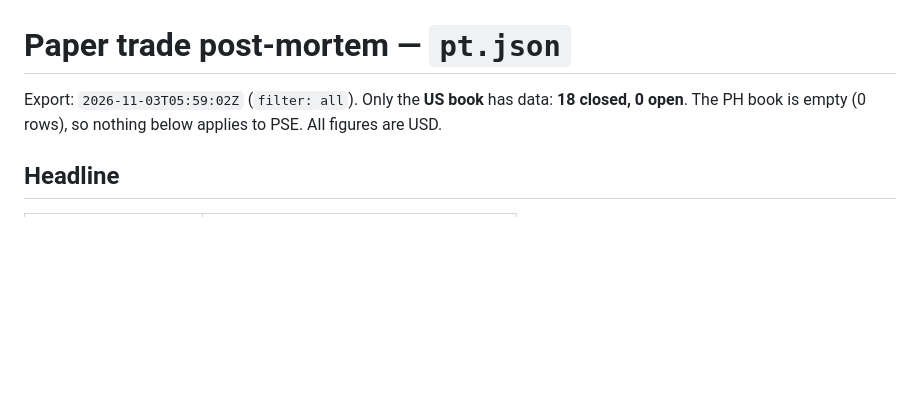
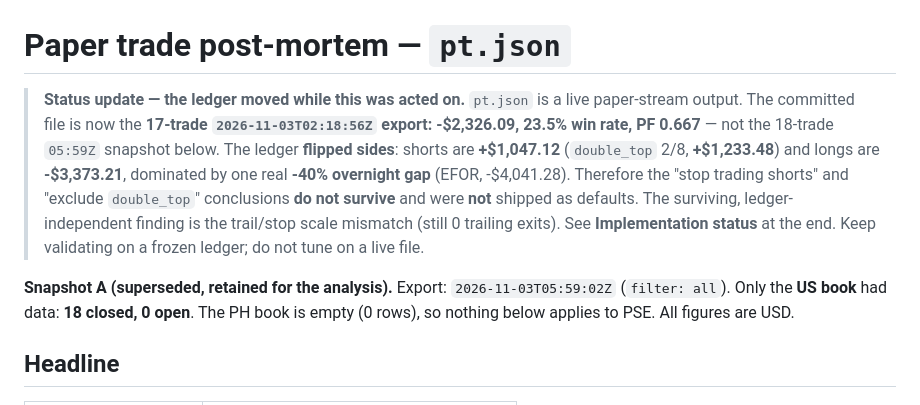
Before and after one commit to edos4/trading, a Markdown page: findings.md, the part around one of its changes. Rendered like a GitHub page; blank space fills up the shorter version.

```diff
--- a/findings.md
+++ b/findings.md
@@ -1,6 +1,19 @@
 # Paper trade post-mortem — `pt.json`
 
-Export: `2026-11-03T05:59:02Z` (`filter: all`). Only the **US book** has data:
+> **Status update — the ledger moved while this was acted on.** `pt.json` is a
+> live paper-stream output. The committed file is now the **17-trade
+> `2026-11-03T02:18:56Z` export: -$2,326.09, 23.5% win rate, PF 0.667** — not
+> the 18-trade `05:59Z` snapshot below. The ledger **flipped sides**: shorts are
+> **+$1,047.12** (`double_top` 2/8, **+$1,233.48**) and longs are **-$3,373.21**,
+> dominated by one real **-40% overnight gap** (EFOR, -$4,041.28). Therefore the
+> "stop trading shorts" and "exclude `double_top`" conclusions **do not survive**
+> and were **not** shipped as defaults. The surviving, ledger-independent finding
+> is the trail/stop scale mismatch (still 0 trailing exits). See **Implementation
+> status** at the end. Keep validating on a frozen ledger; do not tune on a live
+> file.
+
+**Snapshot A (superseded, retained for the analysis).** Export:
+`2026-11-03T05:59:02Z` (`filter: all`). Only the **US book** had data:
 **18 closed, 0 open**. The PH book is empty (0 rows), so nothing below applies to
 PSE. All figures are USD.
 
```
Also changed, not shown: other parts of findings.md (+35 -0 lines).
